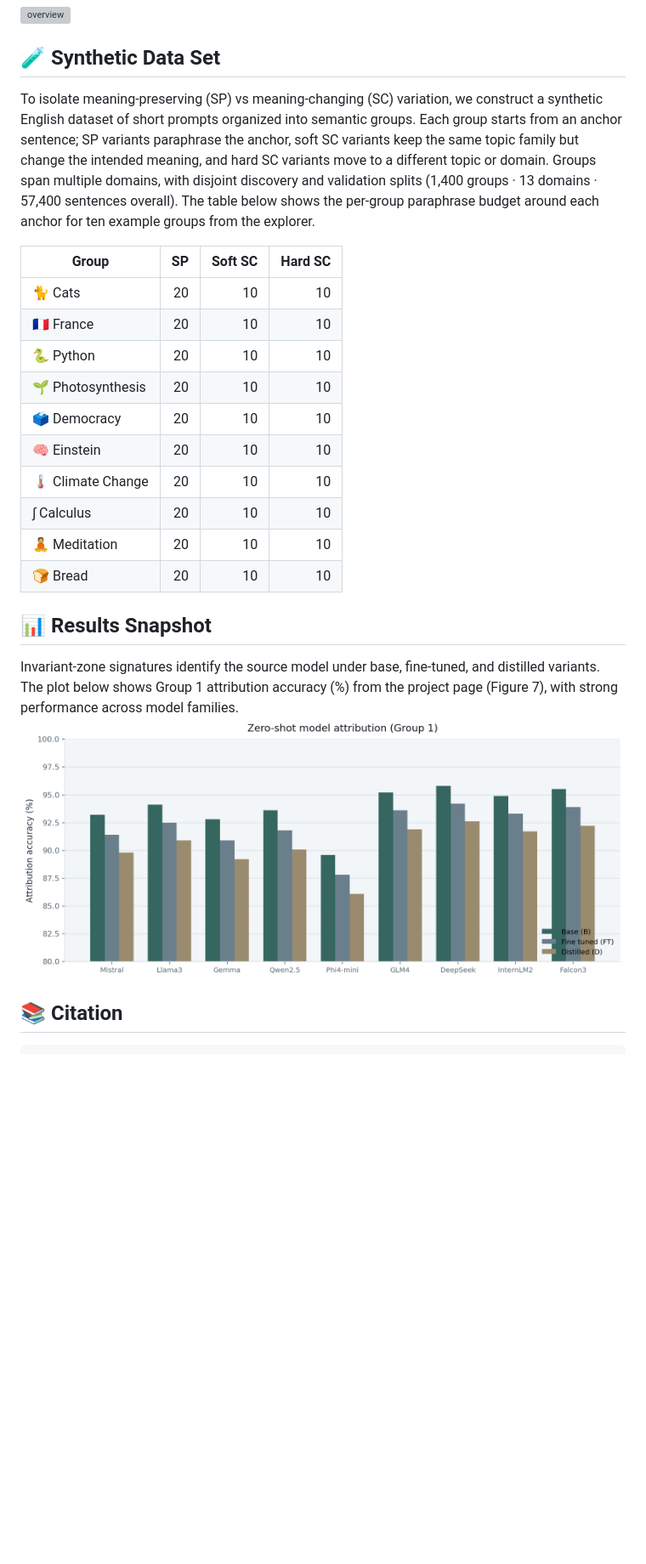
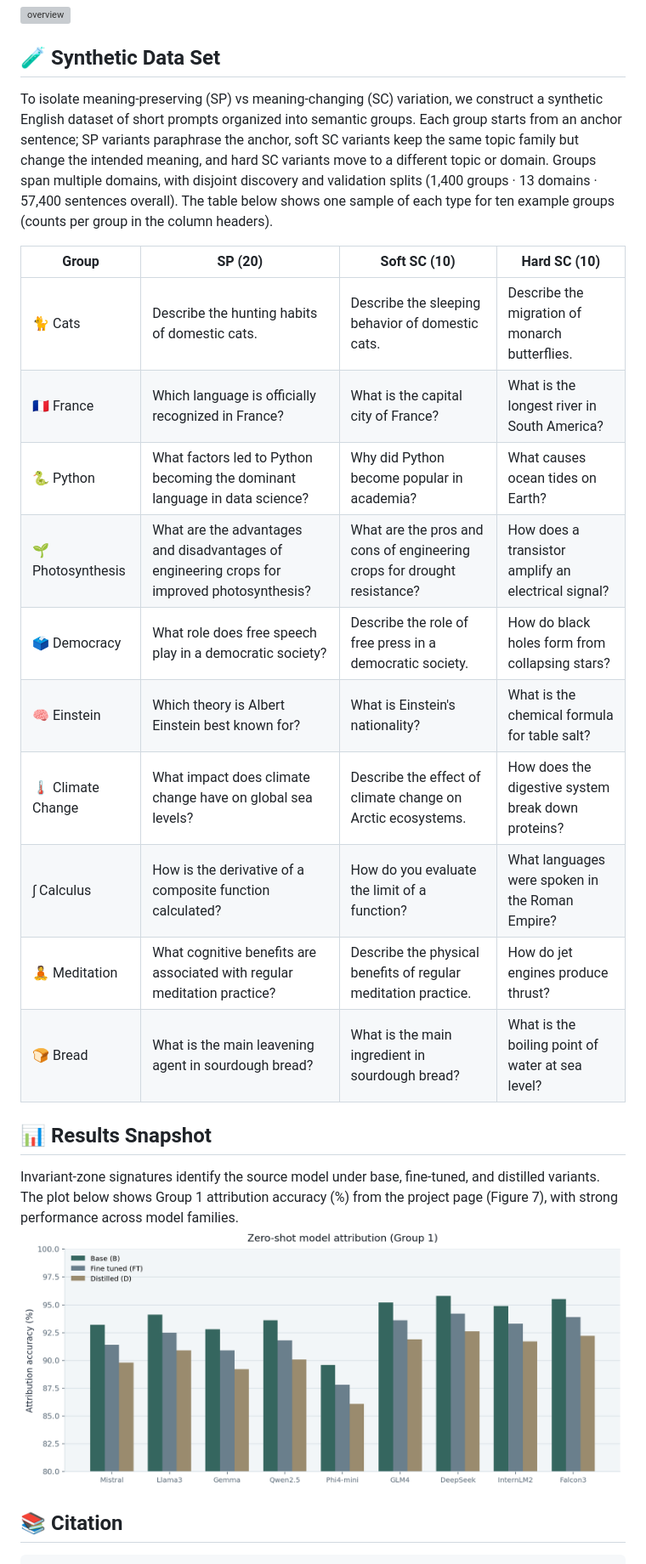
Before and after one commit to cent664/LLMID, a Markdown page: README.md, the part around the change. Shown at 85% size. GitHub-like rendering; pictures changed too: docs/figures/attribution_g1.png; blank space fills up the shorter version; grey boxes are pictures that could not be loaded.

Commit message:
Show dataset samples in the README table and fix attribution legend placement.
Co-authored-by: Cursor <cursoragent@cursor.com>

```diff
--- a/README.md
+++ b/README.md
@@ -18,20 +18,20 @@ We give a local geometric characterization of semantic invariance in language mo
 
 **🧪 Synthetic Data Set**
 ---
-To isolate meaning-preserving (SP) vs meaning-changing (SC) variation, we construct a synthetic English dataset of short prompts organized into semantic groups. Each group starts from an anchor sentence; SP variants paraphrase the anchor, soft SC variants keep the same topic family but change the intended meaning, and hard SC variants move to a different topic or domain. Groups span multiple domains, with disjoint discovery and validation splits (1,400 groups · 13 domains · 57,400 sentences overall). The table below shows the per-group paraphrase budget around each anchor for ten example groups from the explorer.
+To isolate meaning-preserving (SP) vs meaning-changing (SC) variation, we construct a synthetic English dataset of short prompts organized into semantic groups. Each group starts from an anchor sentence; SP variants paraphrase the anchor, soft SC variants keep the same topic family but change the intended meaning, and hard SC variants move to a different topic or domain. Groups span multiple domains, with disjoint discovery and validation splits (1,400 groups · 13 domains · 57,400 sentences overall). The table below shows one sample of each type for ten example groups (counts per group in the column headers).
 
-| Group | SP | Soft SC | Hard SC |
-| --- | ---: | ---: | ---: |
-| 🐈 Cats | 20 | 10 | 10 |
-| 🇫🇷 France | 20 | 10 | 10 |
-| 🐍 Python | 20 | 10 | 10 |
-| 🌱 Photosynthesis | 20 | 10 | 10 |
-| 🗳️ Democracy | 20 | 10 | 10 |
-| 🧠 Einstein | 20 | 10 | 10 |
-| 🌡️ Climate Change | 20 | 10 | 10 |
-| ∫ Calculus | 20 | 10 | 10 |
-| 🧘 Meditation | 20 | 10 | 10 |
-| 🍞 Bread | 20 | 10 | 10 |
+| Group | SP (20) | Soft SC (10) | Hard SC (10) |
+| --- | --- | --- | --- |
+| 🐈 Cats | Describe the hunting habits of domestic cats. | Describe the sleeping behavior of domestic cats. | Describe the migration of monarch butterflies. |
+| 🇫🇷 France | Which language is officially recognized in France? | What is the capital city of France? | What is the longest river in South America? |
+| 🐍 Python | What factors led to Python becoming the dominant language in data science? | Why did Python become popular in academia? | What causes ocean tides on Earth? |
+| 🌱 Photosynthesis | What are the advantages and disadvantages of engineering crops for improved photosynthesis? | What are the pros and cons of engineering crops for drought resistance? | How does a transistor amplify an electrical signal? |
+| 🗳️ Democracy | What role does free speech play in a democratic society? | Describe the role of free press in a democratic society. | How do black holes form from collapsing stars? |
+| 🧠 Einstein | Which theory is Albert Einstein best known for? | What is Einstein's nationality? | What is the chemical formula for table salt? |
+| 🌡️ Climate Change | What impact does climate change have on global sea levels? | Describe the effect of climate change on Arctic ecosystems. | How does the digestive system break down proteins? |
+| ∫ Calculus | How is the derivative of a composite function calculated? | How do you evaluate the limit of a function? | What languages were spoken in the Roman Empire? |
+| 🧘 Meditation | What cognitive benefits are associated with regular meditation practice? | Describe the physical benefits of regular meditation practice. | How do jet engines produce thrust? |
+| 🍞 Bread | What is the main leavening agent in sourdough bread? | What is the main ingredient in sourdough bread? | What is the boiling point of water at sea level? |
 
 **📊 Results Snapshot**
 ---
```
